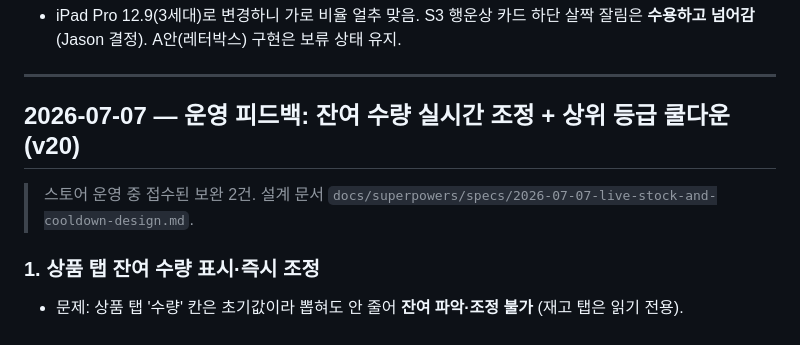
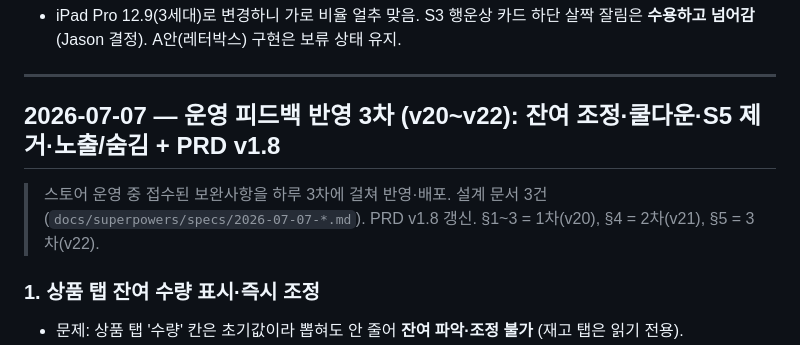
Before and after one commit to SSuperWasabi/event-game-gatcha, a Markdown page: worklog.md, the part around the change. GitHub-like rendering.

```diff
--- a/worklog.md
+++ b/worklog.md
@@ -336,9 +336,10 @@ PRD v1.1 기반으로 단일 HTML + PWA 앱을 구현하고, 실기 테스트
 
 ---
 
-## 2026-07-07 — 운영 피드백: 잔여 수량 실시간 조정 + 상위 등급 쿨다운 (v20)
+## 2026-07-07 — 운영 피드백 반영 3차 (v20~v22): 잔여 조정·쿨다운·S5 제거·노출/숨김 + PRD v1.8
 
-> 스토어 운영 중 접수된 보완 2건. 설계 문서 `docs/superpowers/specs/2026-07-07-live-stock-and-cooldown-design.md`.
+> 스토어 운영 중 접수된 보완사항을 하루 3차에 걸쳐 반영·배포. 설계 문서 3건(`docs/superpowers/specs/2026-07-07-*.md`). PRD v1.8 갱신.
+> §1~3 = 1차(v20), §4 = 2차(v21), §5 = 3차(v22).
 
 ### 1. 상품 탭 잔여 수량 표시·즉시 조정
 - 문제: 상품 탭 '수량' 칸은 초기값이라 뽑혀도 안 줄어 **잔여 파악·조정 불가** (재고 탭은 읽기 전용).
```
Also changed, not shown: PRD_사내팝업_쿠지이벤트.md (+32 -27 lines).
